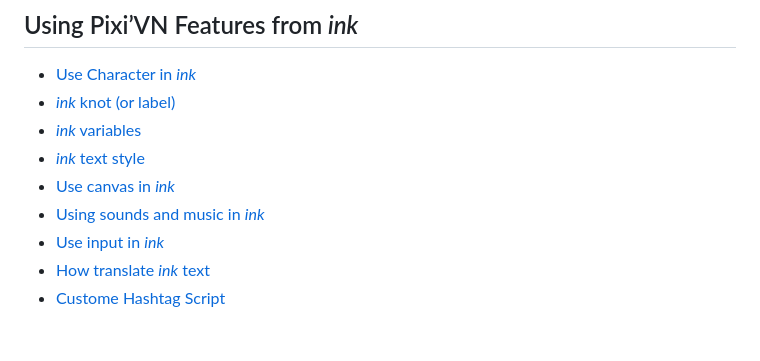
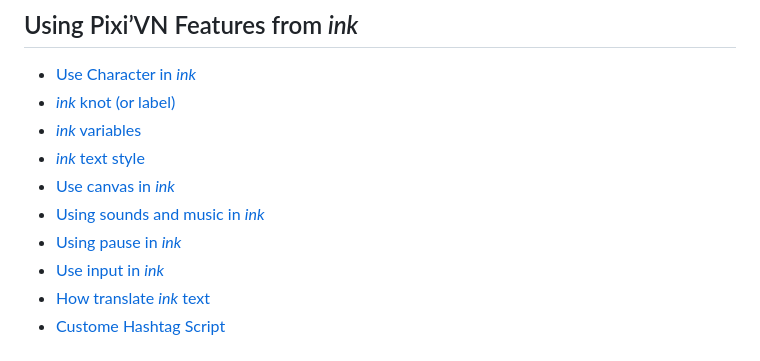
Before and after one commit to DRincs-Productions/pixi-vn-ink, a Markdown page: README.md, the part around the change. GitHub-like rendering.

Commit message:
Add link to pause usage documentation in README.md

```diff
--- a/README.md
+++ b/README.md
@@ -194,6 +194,7 @@ My name is John // ✅ This will be handled
 * [*ink* text style](https://pixi-vn.web.app/ink/ink-markdown.html)
 * [Use canvas in *ink*](https://pixi-vn.web.app/ink/ink-canvas.html)
 * [Using sounds and music in *ink*](https://pixi-vn.web.app/ink/ink-sound.html)
+* [Using pause in *ink*](https://pixi-vn.web.app/ink/ink-pause.html)
 * [Use input in *ink*](https://pixi-vn.web.app/ink/ink-input.html)
 * [How translate *ink* text](https://pixi-vn.web.app/ink/ink-translate.html)
 * [Custome Hashtag Script](https://pixi-vn.web.app/ink/ink-hashtag.html)
```
